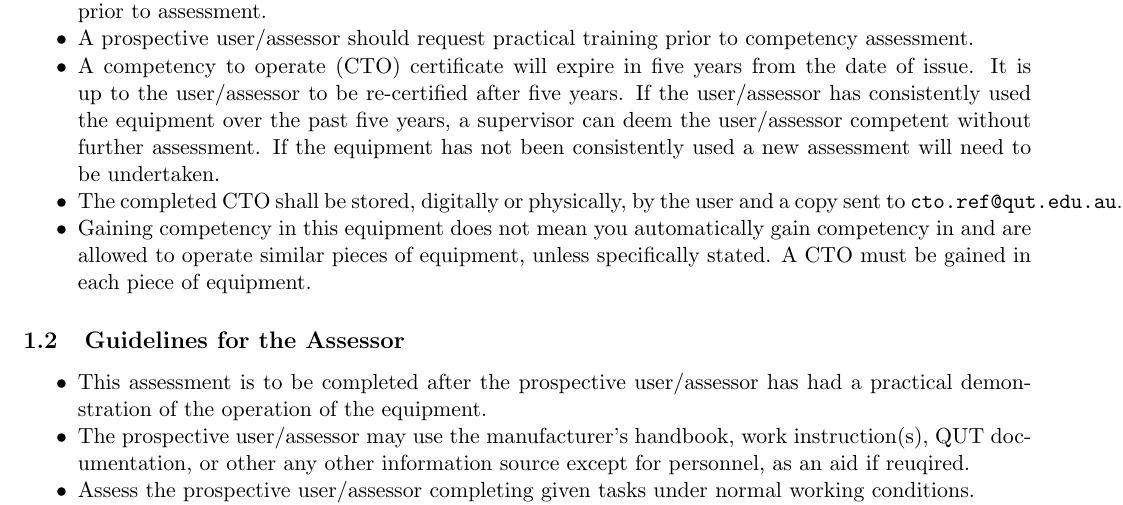
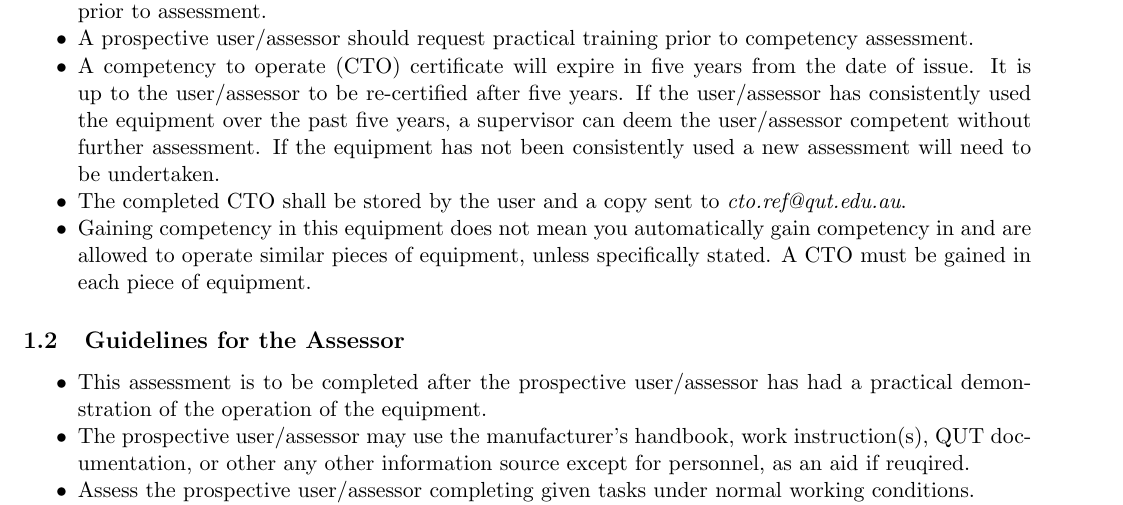
Before and after one commit to qcr/latex-templates, a LaTeX document (competency_to_operate/main.tex): part of page 1 of 3, cut so that both start at the same text. Compiled offline with pdfLaTeX.

Commit message:
Updated cto template.

```diff
--- a/competency_to_operate/main.tex
+++ b/competency_to_operate/main.tex
@@ -120,7 +120,7 @@
         \item A prospective user/assessor should read through any associated HSE documentation including, but not limited to, any Risk Assessments (RA) or Work Instructions (WI) associated with the equipment prior to assessment.
         \item A prospective user/assessor should request practical training prior to competency assessment.
         \item A competency to operate (CTO) certificate will expire in five years from the date of issue. It is up to the user/assessor to be re-certified after five years. If the user/assessor has consistently used the equipment over the past five years, a supervisor can deem the user/assessor competent without further assessment. If the equipment has not been consistently used a new assessment will need to be undertaken.
-        \item The completed CTO shall be stored, digitally or physically, by the user and a copy sent to \texttt{cto.ref@qut.edu.au}.
+        \item The completed CTO shall be stored by the user and a copy sent to \textit{cto.ref@qut.edu.au}.
         \item Gaining competency in this equipment does not mean you automatically gain competency in and are allowed to operate similar pieces of equipment, unless specifically stated. A CTO must be gained in each piece of equipment.
     \end{itemize}
     \subsection{Guidelines for the Assessor}
```
Also changed, not shown: competency_to_operate/main.pdf.
